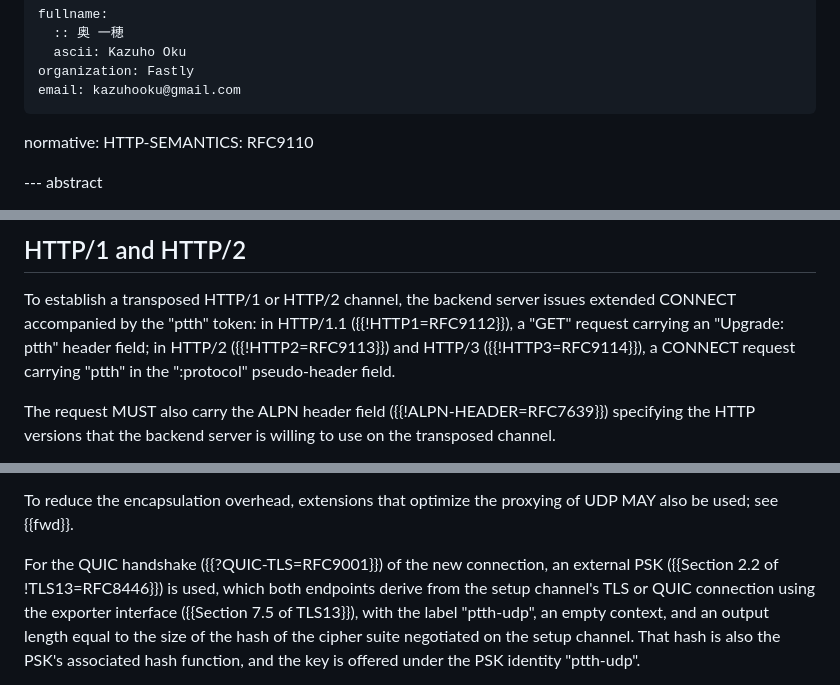
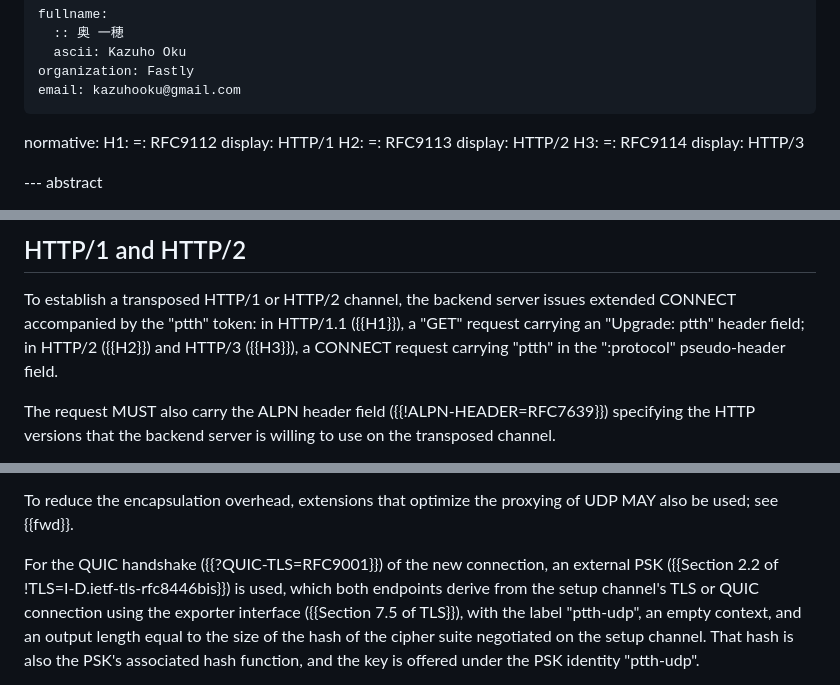
Before and after one commit to kazuho/draft-kazuho-ptth-ptth, a Markdown page: draft-kazuho-ptth-ptth.md, 3 parts joined by grey strips. Drawn GitHub-style.

Commit message:
Slight polish of references

```diff
--- a/draft-kazuho-ptth-ptth.md
+++ b/draft-kazuho-ptth-ptth.md
@@ -15,7 +15,15 @@ author:
     organization: Fastly
     email: kazuhooku@gmail.com
 normative:
-  HTTP-SEMANTICS: RFC9110
+  H1:
+    =: RFC9112
+    display: HTTP/1
+  H2:
+    =: RFC9113
+    display: HTTP/2
+  H3:
+    =: RFC9114
+    display: HTTP/3
 
 --- abstract
 
@@ -99,8 +107,8 @@ channel of any HTTP version.
 
 To establish a transposed HTTP/1 or HTTP/2 channel, the backend server issues
 extended CONNECT accompanied by the "ptth" token: in HTTP/1.1
-({{!HTTP1=RFC9112}}), a "GET" request carrying an "Upgrade: ptth" header field;
-in HTTP/2 ({{!HTTP2=RFC9113}}) and HTTP/3 ({{!HTTP3=RFC9114}}), a CONNECT
+({{H1}}), a "GET" request carrying an "Upgrade: ptth" header field;
+in HTTP/2 ({{H2}}) and HTTP/3 ({{H3}}), a CONNECT
 request carrying "ptth" in the ":protocol" pseudo-header field.
 
 The request MUST also carry the ALPN header field ({{!ALPN-HEADER=RFC7639}})
@@ -167,9 +175,9 @@ To reduce the encapsulation overhead, extensions that optimize the proxying of
 UDP MAY also be used; see {{fwd}}.
 
 For the QUIC handshake ({{?QUIC-TLS=RFC9001}}) of the new connection, an
-external PSK ({{Section 2.2 of !TLS13=RFC8446}}) is used, which both endpoints
+external PSK ({{Section 2.2 of !TLS=I-D.ietf-tls-rfc8446bis}}) is used, which both endpoints
 derive from the setup channel's TLS or QUIC connection using the exporter
-interface ({{Section 7.5 of TLS13}}), with the label "ptth-udp", an empty
+interface ({{Section 7.5 of TLS}}), with the label "ptth-udp", an empty
 context, and an output length equal to the size of the hash of the cipher suite
 negotiated on the setup channel. That hash is also the PSK's associated hash
 function, and the key is offered under the PSK identity "ptth-udp".
```
Also changed, not shown: other parts of draft-kazuho-ptth-ptth.md (+2 -2 lines).
